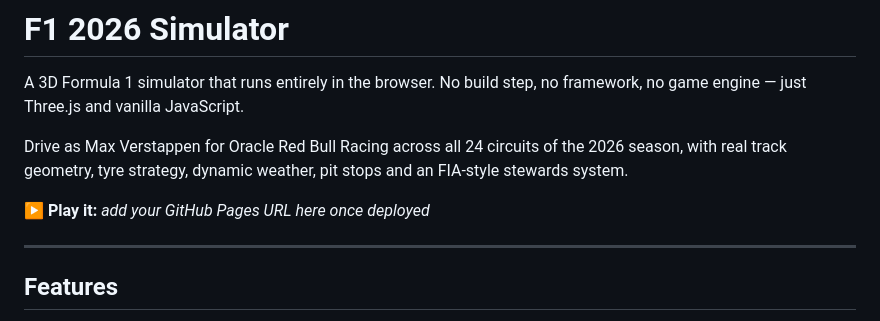
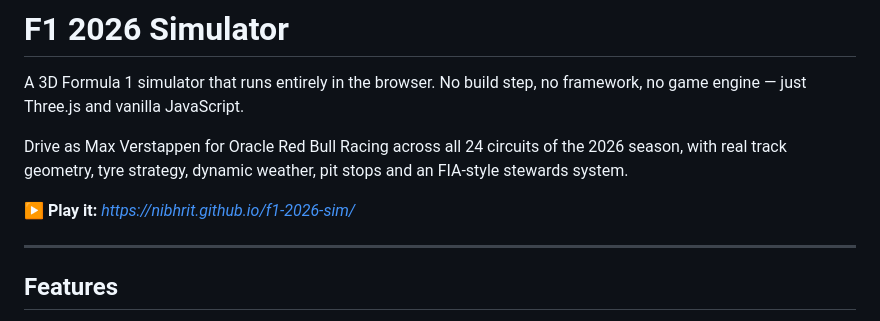
Before and after one commit to nibhrit/f1-2026-sim, a Markdown page: README.md, the part around the change. Rendered like a GitHub page.

Commit message:
Update README.md - Game URL

```diff
--- a/README.md
+++ b/README.md
@@ -7,7 +7,7 @@ Drive as Max Verstappen for Oracle Red Bull Racing across all 24 circuits of the
 2026 season, with real track geometry, tyre strategy, dynamic weather, pit stops
 and an FIA-style stewards system.
 
-**▶ Play it:** _add your GitHub Pages URL here once deployed_
+**▶ Play it:** _https://nibhrit.github.io/f1-2026-sim/_
 
 ---
 
```
